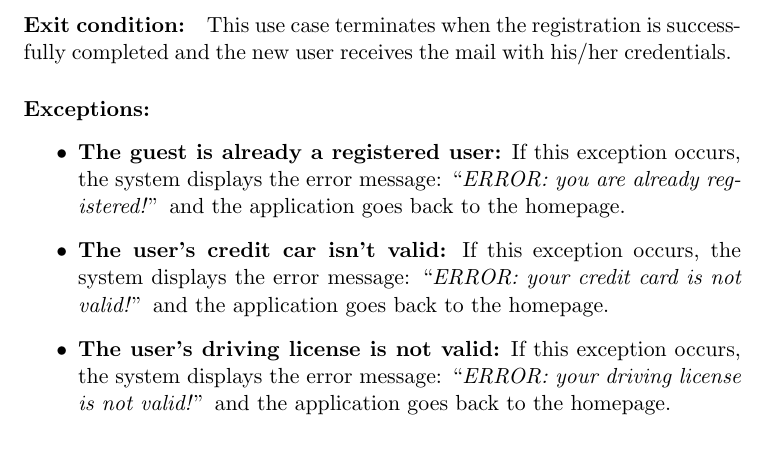
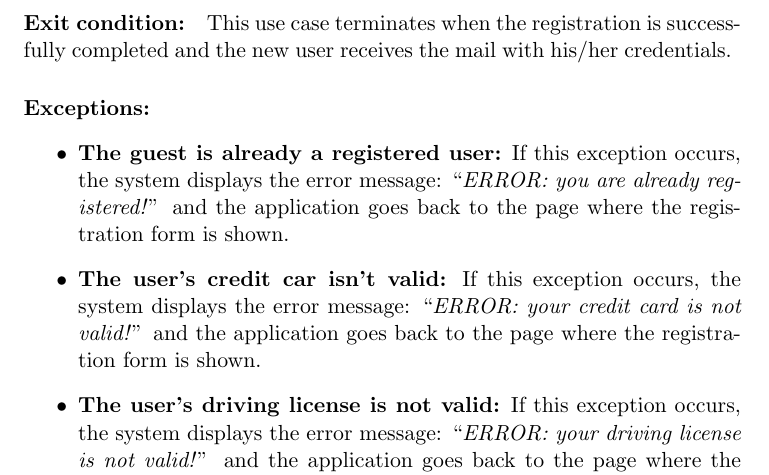
Before and after one commit to cippaciong/powerenjoy-se2, a LaTeX document (rasd/src/rasd.tex, which reads rasd/src/subfiles/useCases.tex): part of page 15 of 23 before the commit and part of page 16 of 24 after it, cut so that both start at the same text. Compiled offline with pdfLaTeX.

Commit message:
use case diagram centered + some fixes in the use cases text

```diff
--- a/rasd/src/subfiles/useCases.tex
+++ b/rasd/src/subfiles/useCases.tex
@@ -75,9 +79,9 @@ Based on the scenarios defined in the previous chapter, we can derive some signi
 	}
 	{This use case terminates when the registration is successfully completed and the new user receives the mail with his/her credentials.}
 	{
-		\Exc{The guest is already a registered user}{If this exception occurs, the system displays the error message: ``\textit{ERROR: you are already registered!}'' and the application goes back to the homepage.}
-		\Exc{The user's credit car isn't valid}{If this exception occurs, the system displays the error message: ``\textit{ERROR: your credit card is not valid!}'' and the application goes back to the homepage.}
-		\Exc{The user's driving license is not valid}{If this exception occurs, the system displays the error message: ``\textit{ERROR: your driving license is not valid!}'' and the application goes back to the homepage.}
+		\Exc{The guest is already a registered user}{If this exception occurs, the system displays the error message: ``\textit{ERROR: you are already registered!}'' and the application goes back to the page where the registration form is shown.}
+		\Exc{The user's credit car isn't valid}{If this exception occurs, the system displays the error message: ``\textit{ERROR: your credit card is not valid!}'' and the application goes back to the page where the registration form is shown.}
+		\Exc{The user's driving license is not valid}{If this exception occurs, the system displays the error message: ``\textit{ERROR: your driving license is not valid!}'' and the application goes back to the page where the registration form is shown.}
 		\Exc{The user doesn't fill all the fields in the registration form}{If this exception occurs, the system displays the error message: ``\textit{ERROR: all the fields has to be filled!}'' and the application goes back to the page where the registration form is shown.}
 	}
 \end{UseCase}
```
Also changed, not shown: rasd/src/subfiles/useCases.tex (8 more changed lines).
